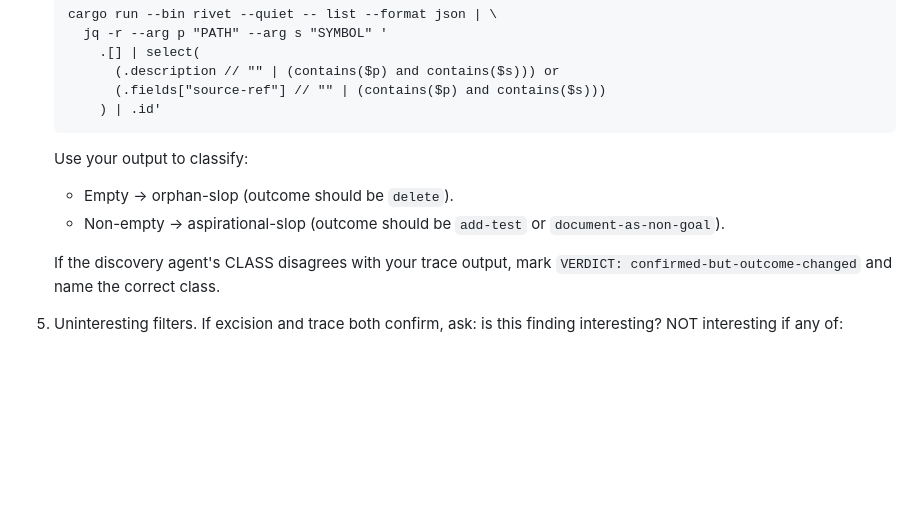
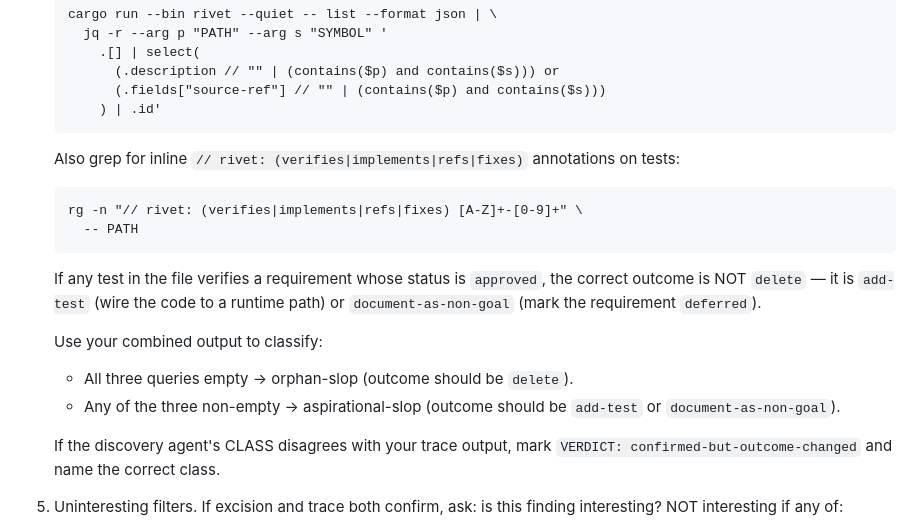
Before and after one commit to pulseengine/rivet, a Markdown page: scripts/mythos/validate.md, the part around the change. GitHub-like rendering; blank space fills up the shorter version.

```diff
--- a/scripts/mythos/validate.md
+++ b/scripts/mythos/validate.md
@@ -77,10 +77,22 @@ Procedure:
              (.fields["source-ref"] // "" | (contains($p) and contains($s)))
            ) | .id'
 
-   Use your output to classify:
-     - Empty → orphan-slop (outcome should be `delete`).
-     - Non-empty → aspirational-slop (outcome should be `add-test` or
-       `document-as-non-goal`).
+   Also grep for inline `// rivet: (verifies|implements|refs|fixes)`
+   annotations on tests:
+
+       rg -n "// rivet: (verifies|implements|refs|fixes) [A-Z]+-[0-9]+" \
+         -- PATH
+
+   If any test in the file verifies a requirement whose status is
+   `approved`, the correct outcome is NOT `delete` — it is `add-test`
+   (wire the code to a runtime path) or `document-as-non-goal` (mark
+   the requirement `deferred`).
+
+   Use your combined output to classify:
+     - All three queries empty → orphan-slop (outcome should be
+       `delete`).
+     - Any of the three non-empty → aspirational-slop (outcome should
+       be `add-test` or `document-as-non-goal`).
 
    If the discovery agent's CLASS disagrees with your trace output,
    mark `VERDICT: confirmed-but-outcome-changed` and name the correct
```
Also changed, not shown: scripts/mythos/HOWTO.md (+18 -4 lines), scripts/mythos/discover.md (+21 -2 lines).
